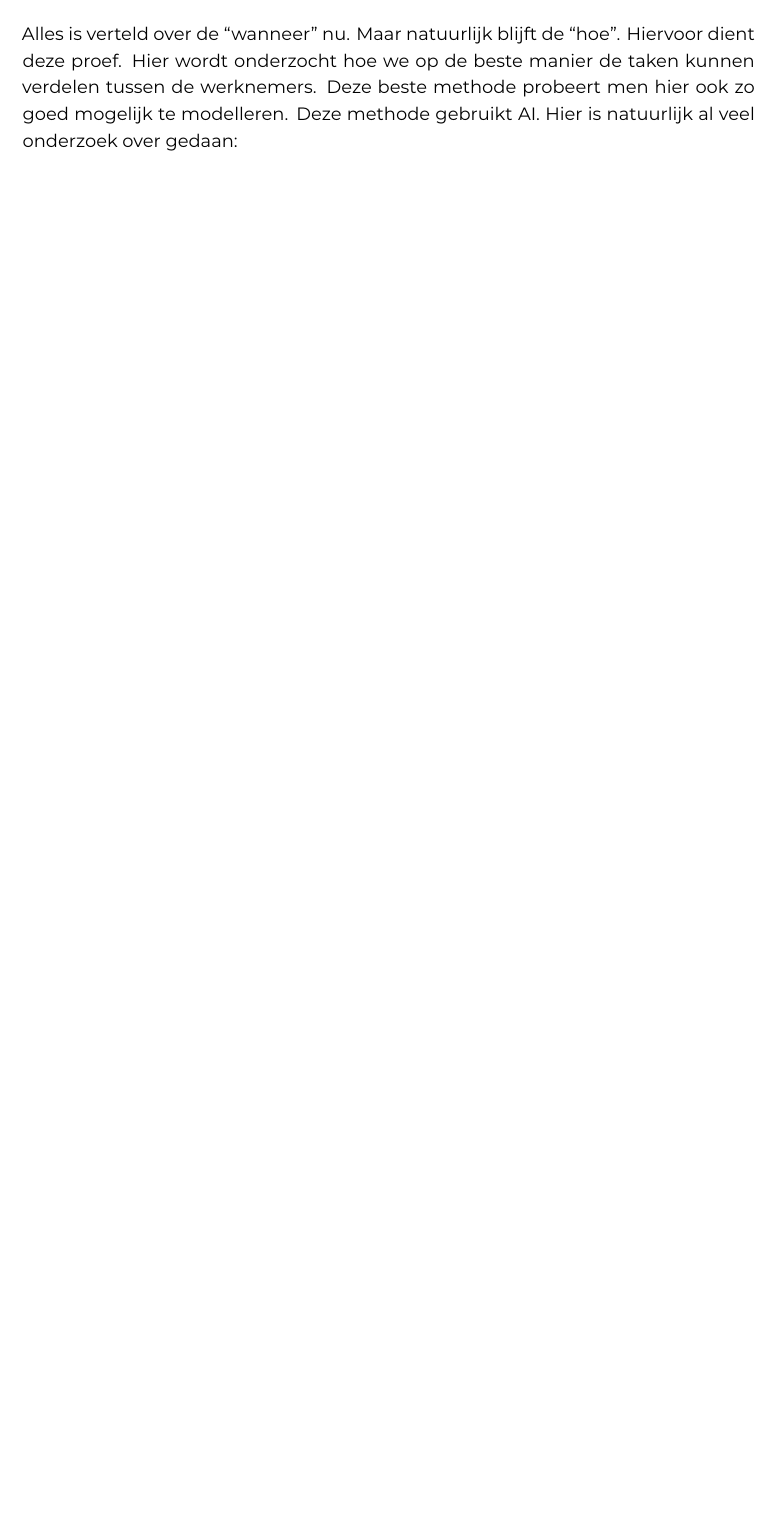
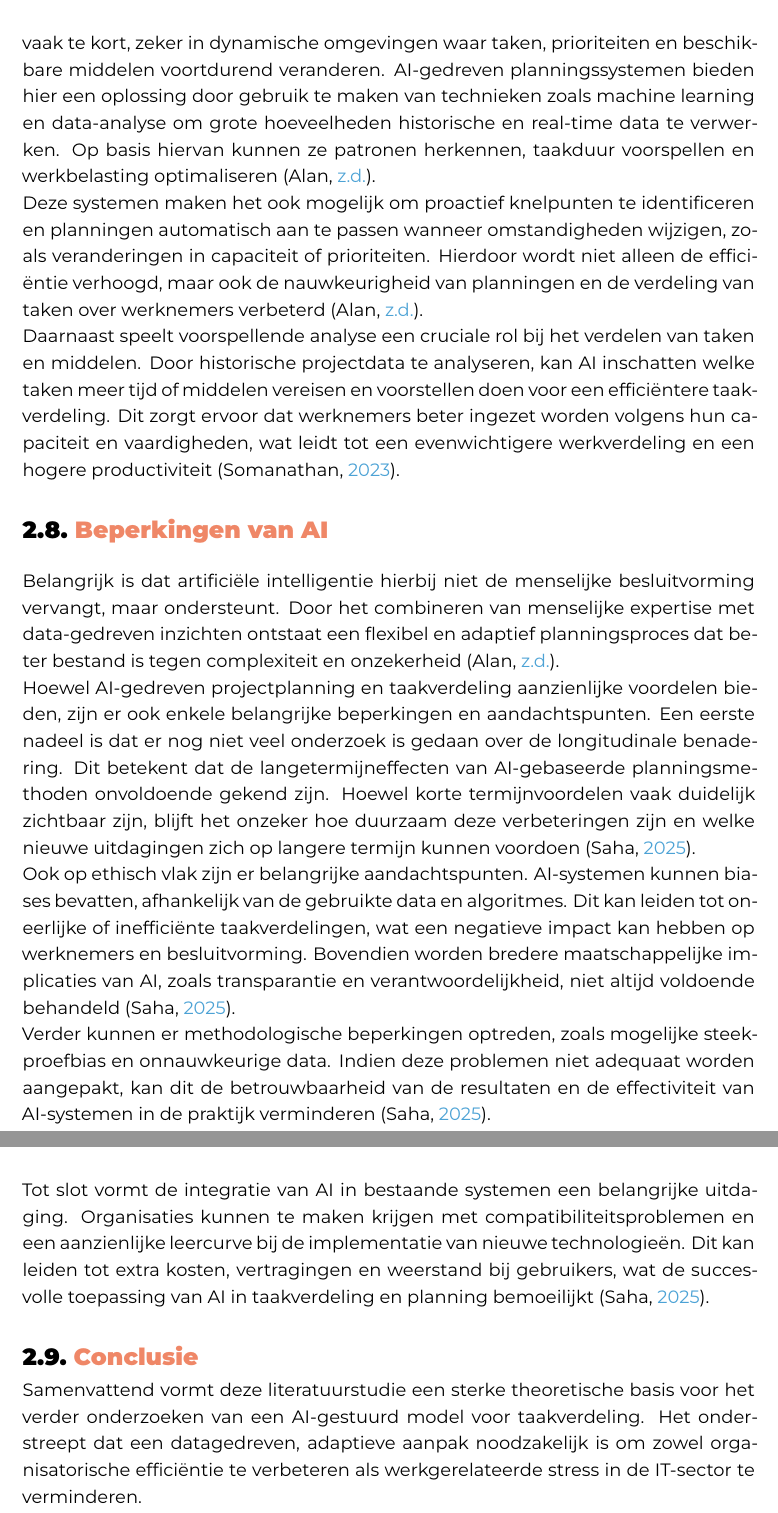
Before and after one commit to ArthurDeclercq8/bachelorproef, a LaTeX thesis (latex-hogent-bachproef-main/bachproef/DeclercqArthurBP.tex, which reads latex-hogent-bachproef-main/bachproef/standvanzaken.tex): part of page 16 of 30 before the commit and two parts of pages 18 and 19 of 33 after it, the two joined at a grey line, cut at the place of the change, the shorter picture padded with empty space. Compiled offline with XeLaTeX; a missing font is replaced by an installed copy or a similar font; a LaTeX package or settings file that is missing is left out.

Commit message:
Aanpassingen

```diff
--- a/latex-hogent-bachproef-main/bachproef/standvanzaken.tex
+++ b/latex-hogent-bachproef-main/bachproef/standvanzaken.tex
@@ -93,5 +90,3 @@ Op projectniveau brengt Agile ook verschillende risico’s met zich mee. Er kunn
 
 Ook binnen projectmanagement zijn er nadelen. Zo is er sprake van tools en processen die niet standaard zijn, wat kan leiden tot inefficiëntie en inconsistentie. Daarnaast is er een gebrek aan documentatie, waardoor de kennis beperkt blijft en voornamelijk in de hoofden van teamleden zit \autocite{Ijaz_2022}.
 
-%problemen met agile --> OPLOSSING: werken met onze methode
-\vspace{1em} Alles is verteld over de ``wanneer'' nu. Maar natuurlijk blijft de ``hoe''. Hiervoor dient deze proef. Hier wordt onderzocht hoe we op de beste manier de taken kunnen verdelen tussen de werknemers. Deze beste methode probeert men hier ook zo goed mogelijk te modelleren. Deze methode gebruikt AI. Hier is natuurlijk al veel onderzoek over gedaan:
@@ -98,6 +96,25 @@ Ook binnen projectmanagement zijn er nadelen. Zo is er sprake van tools en proce
 %sectie over AI plannings + jira,...
+De traditionele planningsmethoden schieten vaak te kort, zeker in dynamische omgevingen waar taken, prioriteiten en beschikbare middelen voortdurend veranderen. AI-gedreven planningssystemen bieden hier een oplossing door gebruik te maken van technieken zoals machine learning en data-analyse om grote hoeveelheden historische en real-time data te verwerken. Op basis hiervan kunnen ze patronen herkennen, taakduur voorspellen en werkbelasting optimaliseren \autocite{Alan}.
 
+Deze systemen maken het ook mogelijk om proactief knelpunten te identificeren en planningen automatisch aan te passen wanneer omstandigheden wijzigen, zoals veranderingen in capaciteit of prioriteiten. Hierdoor wordt niet alleen de efficiëntie verhoogd, maar ook de nauwkeurigheid van planningen en de verdeling van taken over werknemers verbeterd \autocite{Alan}.
 
+Daarnaast speelt voorspellende analyse een cruciale rol bij het verdelen van taken en middelen. Door historische projectdata te analyseren, kan AI inschatten welke taken meer tijd of middelen vereisen en voorstellen doen voor een efficiëntere taakverdeling. Dit zorgt ervoor dat werknemers beter ingezet worden volgens hun capaciteit en vaardigheden, wat leidt tot een evenwichtigere werkverdeling en een hogere productiviteit \autocite{Somanathan2023}.
+
+\section{Beperkingen van AI}
+\label{ch:beperkingen-van-ai}
+\vspace{1em}Belangrijk is dat artificiële intelligentie hierbij niet de menselijke besluitvorming vervangt, maar ondersteunt. Door het combineren van menselijke expertise met data-gedreven inzichten ontstaat een flexibel en adaptief planningsproces dat beter bestand is tegen complexiteit en onzekerheid \autocite{Alan}.
+
+Hoewel AI-gedreven projectplanning en taakverdeling aanzienlijke voordelen bieden, zijn er ook enkele belangrijke beperkingen en aandachtspunten. Een eerste nadeel is dat er nog niet veel onderzoek is gedaan over de longitudinale benadering. Dit betekent dat de langetermijneffecten van AI-gebaseerde planningsmethoden onvoldoende gekend zijn. Hoewel korte termijnvoordelen vaak duidelijk zichtbaar zijn, blijft het onzeker hoe duurzaam deze verbeteringen zijn en welke nieuwe uitdagingen zich op langere termijn kunnen voordoen \autocite{Saha_2025}.
+
+Ook op ethisch vlak zijn er belangrijke aandachtspunten. AI-systemen kunnen biases bevatten, afhankelijk van de gebruikte data en algoritmes. Dit kan leiden tot oneerlijke of inefficiënte taakverdelingen, wat een negatieve impact kan hebben op werknemers en besluitvorming. Bovendien worden bredere maatschappelijke implicaties van AI, zoals transparantie en verantwoordelijkheid, niet altijd voldoende behandeld \autocite{Saha_2025}.
+
+Verder kunnen er methodologische beperkingen optreden, zoals mogelijke steekproefbias en onnauwkeurige data. Indien deze problemen niet adequaat worden aangepakt, kan dit de betrouwbaarheid van de resultaten en de effectiviteit van AI-systemen in de praktijk verminderen \autocite{Saha_2025}.
+
+Tot slot vormt de integratie van AI in bestaande systemen een belangrijke uitdaging. Organisaties kunnen te maken krijgen met compatibiliteitsproblemen en een aanzienlijke leercurve bij de implementatie van nieuwe technologieën. Dit kan leiden tot extra kosten, vertragingen en weerstand bij gebruikers, wat de succesvolle toepassing van AI in taakverdeling en planning bemoeilijkt \autocite{Saha_2025}.
+
+\section{Conclusie}
+\label{ch:conclusie-}
+Samenvattend vormt deze literatuurstudie een sterke theoretische basis voor het verder onderzoeken van een AI-gestuurd model voor taakverdeling. Het onderstreept dat een datagedreven, adaptieve aanpak noodzakelijk is om zowel organisatorische efficiëntie te verbeteren als werkgerelateerde stress in de IT-sector te verminderen.
 %Verschillende AI-methoden ondersteunen planning en scheduling: supervised learning voorspelt toekomstige scenario’s. Unsupervised learning detecteert verborgen patronen en risico’s. Reinforcement learning leert optimale beslissingen via simulatie en optimalisatie-algoritmen vinden de beste schema’s op basis van meerdere doelstellingen en beperkingen. AI biedt voordelen zoals snelheid, aanpasbaarheid, nauwkeurigheid en continue besluitvorming \autocite{Alan}. Hierdoor kunnen teams proactief plannen, risico’s verminderen en de efficiëntie van Agile-projecten aanzienlijk verbeteren.
 
 %Dit hoofdstuk bevat je literatuurstudie. De inhoud gaat verder op de inleiding, maar zal het onderwerp van de bachelorproef *diepgaand* uitspitten. De bedoeling is dat de lezer na lezing van dit hoofdstuk helemaal op de hoogte is van de huidige stand van zaken (state-of-the-art) in het onderzoeksdomein. Iemand die niet vertrouwd is met het onderwerp, weet nu voldoende om de rest van het verhaal te kunnen volgen, zonder dat die er nog andere informatie moet over opzoeken \autocite{Pollefliet2011}.
```
Also changed, not shown: latex-hogent-bachproef-main/bachproef/methodologie.tex (+2 -2 lines), latex-hogent-bachproef-main/bachproef/standvanzaken.tex (42 more changed lines).
